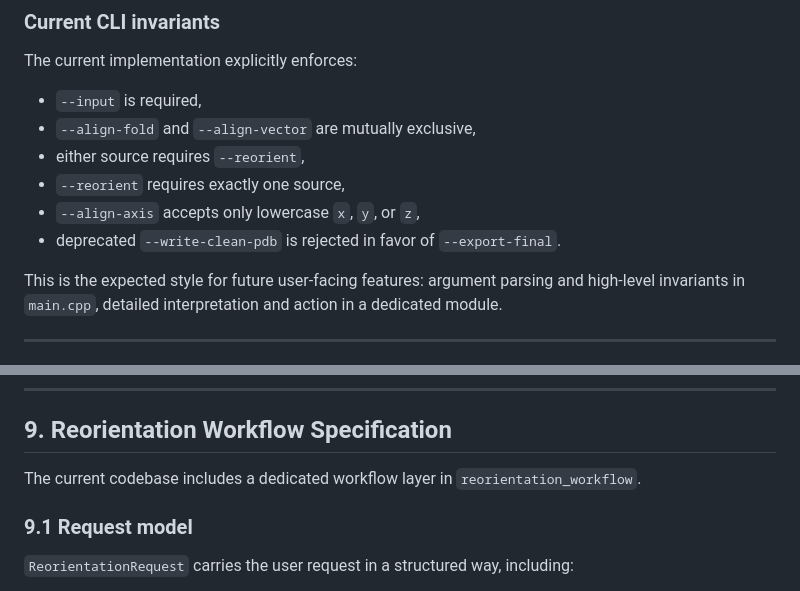
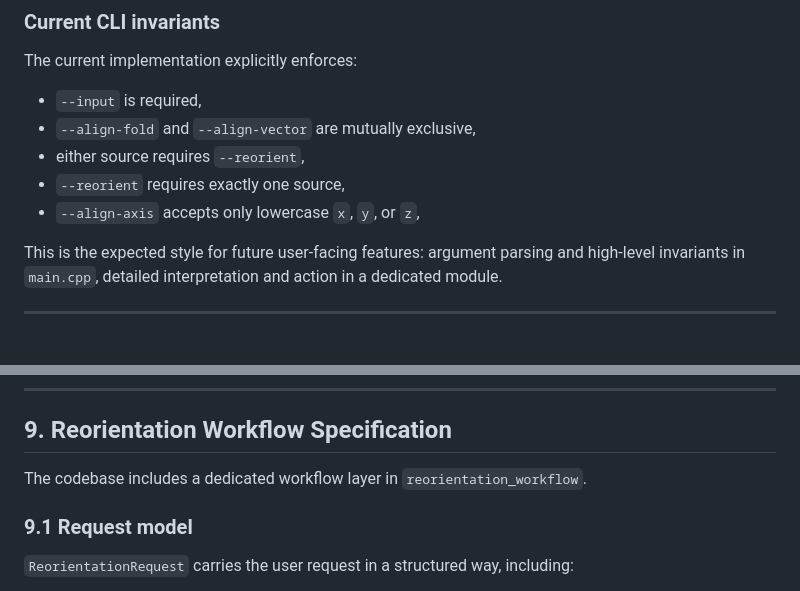
Before and after one commit to tripplab/CapDAT, a Markdown page: docs/technical_spec_and_dev_guide.md, 2 parts joined by grey strips. GitHub-like rendering.

```diff
--- a/docs/technical_spec_and_dev_guide.md
+++ b/docs/technical_spec_and_dev_guide.md
@@ -173,7 +173,6 @@ The current implementation explicitly enforces:
 - either source requires `--reorient`,
 - `--reorient` requires exactly one source,
 - `--align-axis` accepts only lowercase `x`, `y`, or `z`,
-- deprecated `--write-clean-pdb` is rejected in favor of `--export-final`.
 
 This is the expected style for future user-facing features: argument parsing and high-level invariants in `main.cpp`, detailed interpretation and action in a dedicated module.
 
@@ -416,7 +415,7 @@ New geometry logic should generally be added here rather than reimplemented in w
 
 ## 9. Reorientation Workflow Specification
 
-The current codebase includes a dedicated workflow layer in `reorientation_workflow`.
+The codebase includes a dedicated workflow layer in `reorientation_workflow`.
 
 ### 9.1 Request model
 
```
Also changed, not shown: other parts of docs/technical_spec_and_dev_guide.md (+8 -59 lines).
